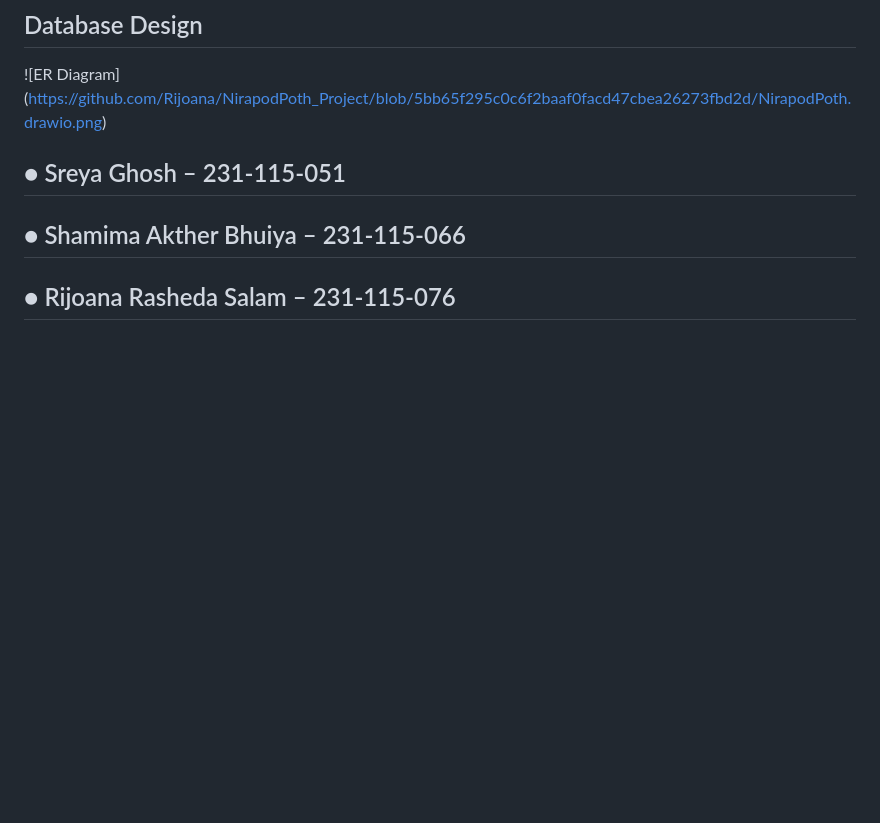
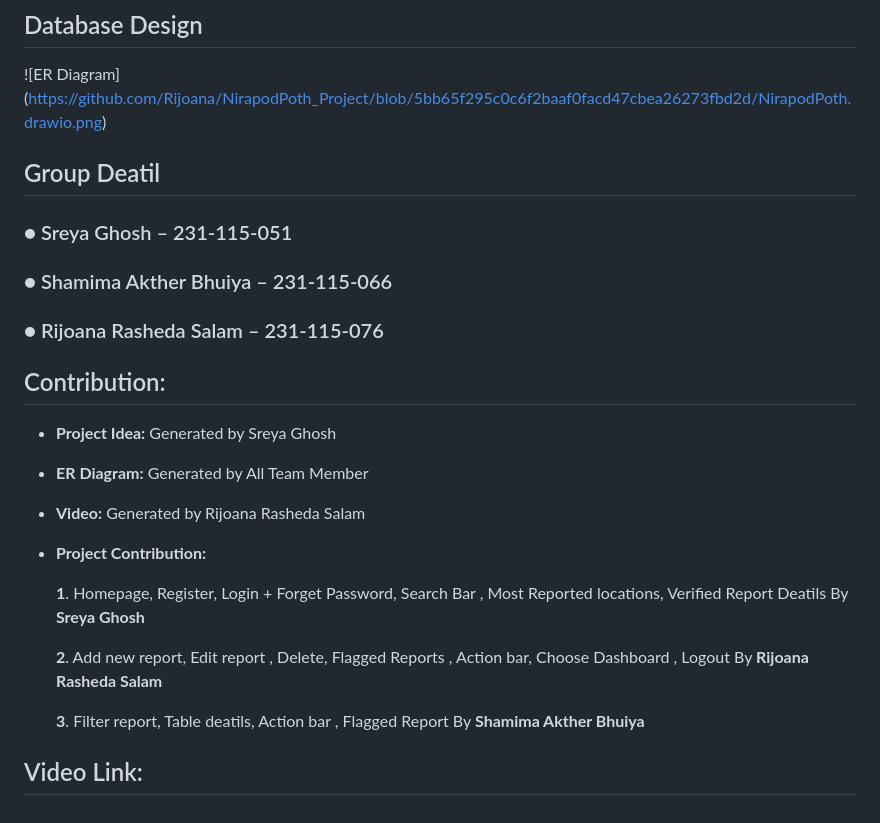
Before and after one commit to Rijoana/NirapodPoth_Project, a Markdown page: README.md, the part around the change printed below. Rendered like a GitHub page; blank space fills up the shorter version.

```diff
--- a/README.md
+++ b/README.md
@@ -59,6 +67,20 @@ from public view.
 ## Database Design
 ![ER Diagram] (https://github.com/Rijoana/NirapodPoth_Project/blob/5bb65f295c0c6f2baaf0facd47cbea26273fbd2d/NirapodPoth.drawio.png)
 
-## ● Sreya Ghosh – 231-115-051
-## ● Shamima Akther Bhuiya – 231-115-066
-## ● Rijoana Rasheda Salam – 231-115-076
+
+## Group Deatil
+### ● Sreya Ghosh – 231-115-051
+### ● Shamima Akther Bhuiya – 231-115-066
+### ● Rijoana Rasheda Salam – 231-115-076
+## Contribution:
+- **Project Idea:** Generated by Sreya Ghosh
+- **ER Diagram:**   Generated by All Team Member
+- **Video:**        Generated by Rijoana Rasheda Salam
+- **Project Contribution:**
+
+  **1**. Homepage, Register, Login + Forget Password, Search Bar , Most Reported locations, Verified Report Deatils By **Sreya Ghosh**
+
+  **2**. Add new report, Edit report , Delete, Flagged Reports ,  Action bar, Choose Dashboard , Logout  By **Rijoana Rasheda Salam**
+
+  **3**. Filter report, Table deatils, Action bar , Flagged Report By **Shamima Akther Bhuiya**
+ ## Video Link:
```
Also changed, not shown: other parts of README.md (+18 -10 lines).
